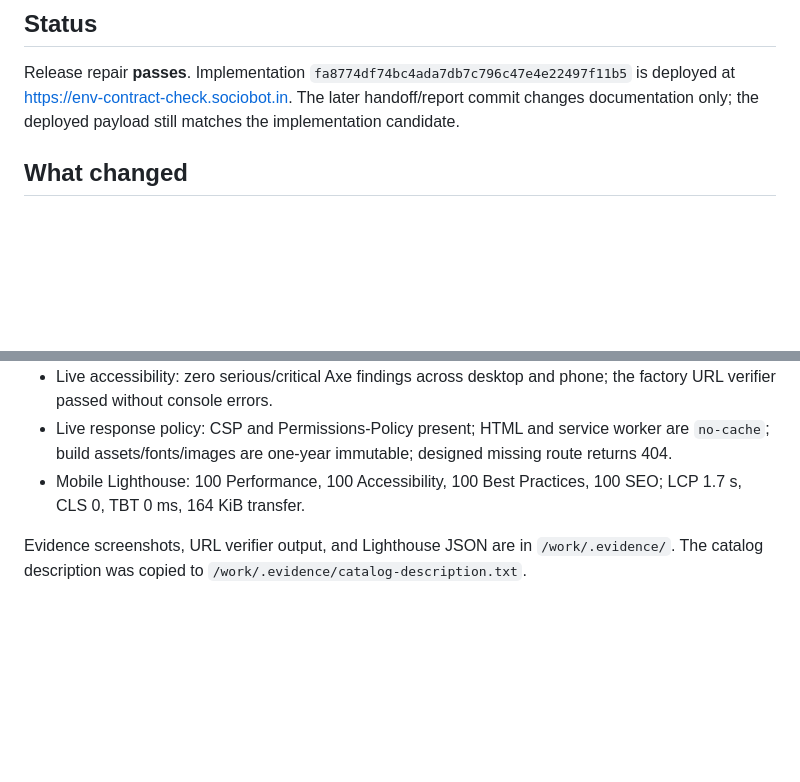
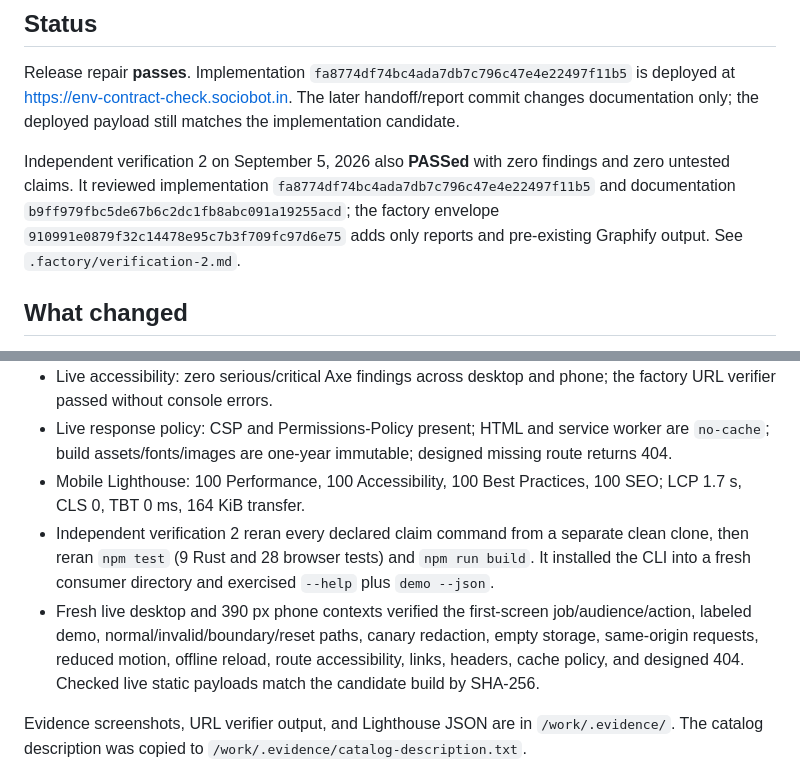
Before and after one commit to B-Divyesh/sf-env-contract-check, a Markdown page: .factory/handoff.md, 2 parts joined by grey strips. Drawn GitHub-style; blank space fills up the shorter version.

Commit message:
docs: record independent verification 2

```diff
--- a/.factory/handoff.md
+++ b/.factory/handoff.md
@@ -3,6 +3,8 @@
 ## Status
 
 Release repair **passes**. Implementation `fa8774df74bc4ada7db7c796c47e4e22497f11b5` is deployed at https://env-contract-check.sociobot.in. The later handoff/report commit changes documentation only; the deployed payload still matches the implementation candidate.
+
+Independent verification 2 on September 5, 2026 also **PASSed** with zero findings and zero untested claims. It reviewed implementation `fa8774df74bc4ada7db7c796c47e4e22497f11b5` and documentation `b9ff979fbc5de67b6c2dc1fb8abc091a19255acd`; the factory envelope `910991e0879f32c14478e95c7b3f709fc97d6e75` adds only reports and pre-existing Graphify output. See `.factory/verification-2.md`.
 
 ## What changed
 
@@ -55,6 +57,8 @@ Registry publication remains factory-owned; this worker did not publish a crate
 - Live accessibility: zero serious/critical Axe findings across desktop and phone; the factory URL verifier passed without console errors.
 - Live response policy: CSP and Permissions-Policy present; HTML and service worker are `no-cache`; build assets/fonts/images are one-year immutable; designed missing route returns 404.
 - Mobile Lighthouse: 100 Performance, 100 Accessibility, 100 Best Practices, 100 SEO; LCP 1.7 s, CLS 0, TBT 0 ms, 164 KiB transfer.
+- Independent verification 2 reran every declared claim command from a separate clean clone, then reran `npm test` (9 Rust and 28 browser tests) and `npm run build`. It installed the CLI into a fresh consumer directory and exercised `--help` plus `demo --json`.
+- Fresh live desktop and 390 px phone contexts verified the first-screen job/audience/action, labeled demo, normal/invalid/boundary/reset paths, canary redaction, empty storage, same-origin requests, reduced motion, offline reload, route accessibility, links, headers, cache policy, and designed 404. Checked live static payloads match the candidate build by SHA-256.
 
 Evidence screenshots, URL verifier output, and Lighthouse JSON are in `/work/.evidence/`. The catalog description was copied to `/work/.evidence/catalog-description.txt`.
 
```
Also changed, not shown: .factory/verification-2.md (added, +88 -0 lines).
